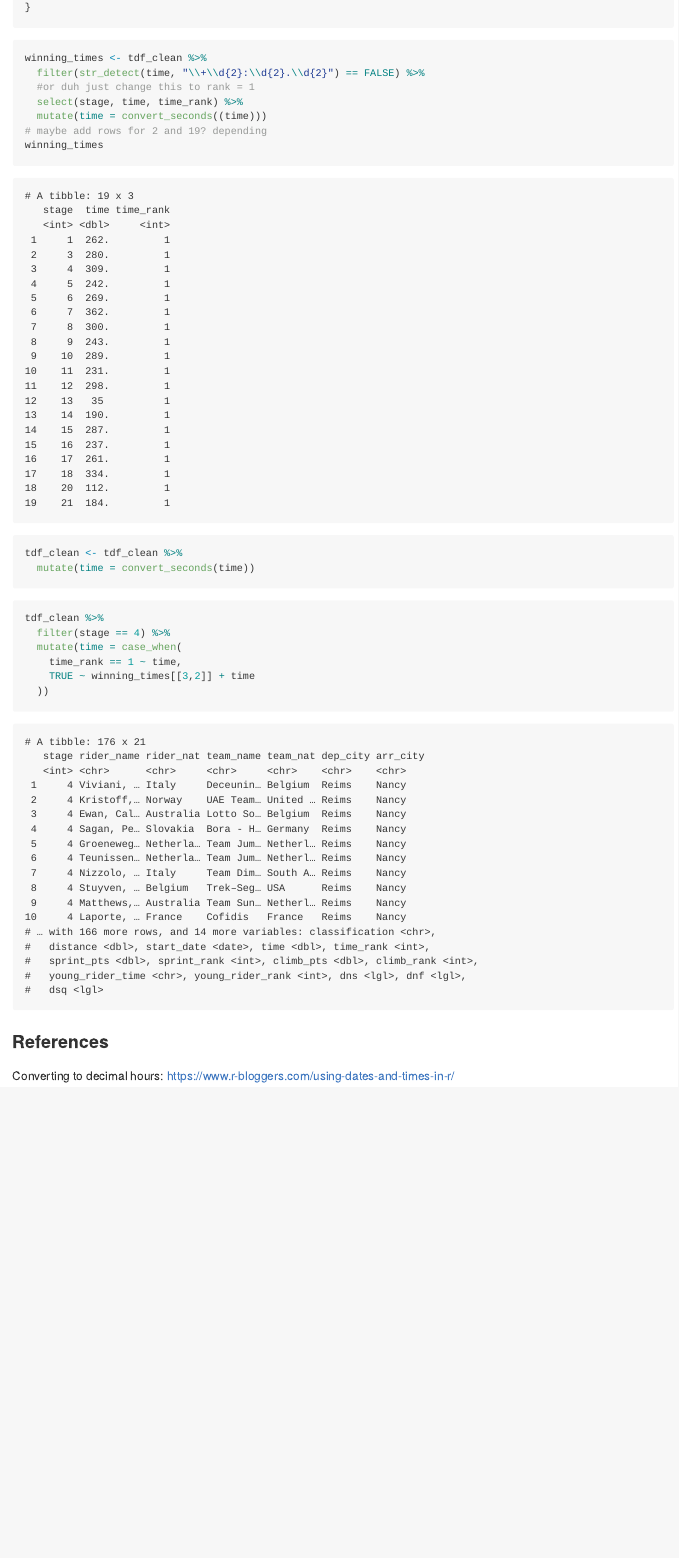
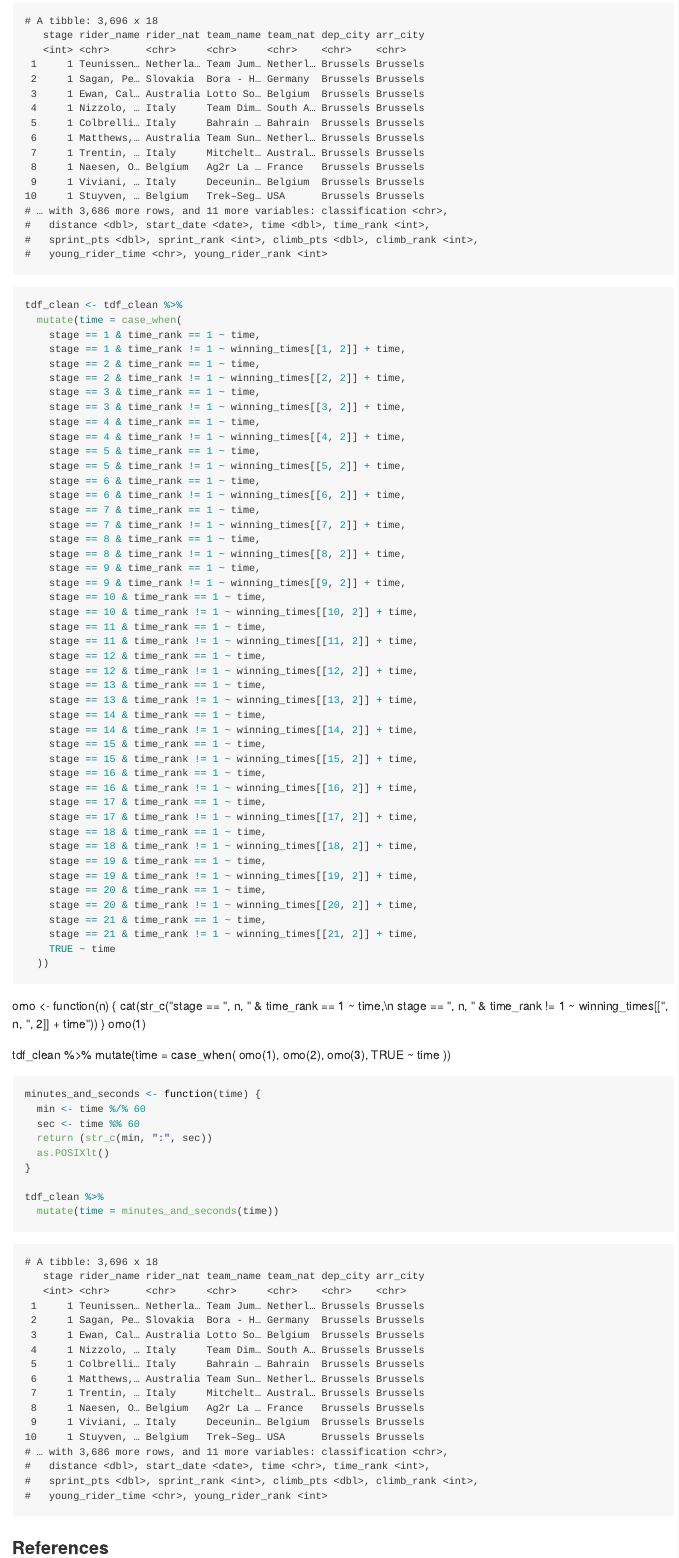
Before and after one commit to li11ianc/tour-de-france, an R Markdown document (exam1.Rmd): the page in a window 1100 px wide, from 4580 px down before the commit and from 5230 px down after it. The pictures show the output file exam1.md that the author committed with the source, drawn offline in the style of GitHub; long lines of code are wrapped.

Commit message:
task 2 part 1 another draft - lots of ideas for functions, not much working yet

````diff
--- a/exam1.Rmd
+++ b/exam1.Rmd
@@ -138,16 +138,6 @@ convert_seconds <- function(time) {
 ```
 
 ```{r}
-winning_times <- tdf_clean %>%
-  filter(str_detect(time, "\\+\\d{2}:\\d{2}.\\d{2}") == FALSE) %>%
-  #or duh just change this to rank = 1
-  select(stage, time, time_rank) %>%
-  mutate(time = convert_seconds((time)))
-# maybe add rows for 2 and 19? depending
-winning_times
-```
-
-```{r}
 tdf_clean <- tdf_clean %>%
   mutate(time = convert_seconds(time))
 ```
@@ -156,9 +186,75 @@ tdf_clean <- tdf_clean %>%
+```{r}
+tdf_clean <- tdf_clean %>%
+  mutate(time = case_when(
+    stage == 1 & time_rank == 1 ~ time,
+    stage == 1 & time_rank != 1 ~ winning_times[[1, 2]] + time,
+    stage == 2 & time_rank == 1 ~ time,
+    stage == 2 & time_rank != 1 ~ winning_times[[2, 2]] + time,
+    stage == 3 & time_rank == 1 ~ time,
+    stage == 3 & time_rank != 1 ~ winning_times[[3, 2]] + time,
+    stage == 4 & time_rank == 1 ~ time,
+    stage == 4 & time_rank != 1 ~ winning_times[[4, 2]] + time,
+    stage == 5 & time_rank == 1 ~ time,
+    stage == 5 & time_rank != 1 ~ winning_times[[5, 2]] + time,
+    stage == 6 & time_rank == 1 ~ time,
+    stage == 6 & time_rank != 1 ~ winning_times[[6, 2]] + time,
+    stage == 7 & time_rank == 1 ~ time,
+    stage == 7 & time_rank != 1 ~ winning_times[[7, 2]] + time,
+    stage == 8 & time_rank == 1 ~ time,
+    stage == 8 & time_rank != 1 ~ winning_times[[8, 2]] + time,
+    stage == 9 & time_rank == 1 ~ time,
+    stage == 9 & time_rank != 1 ~ winning_times[[9, 2]] + time,
+    stage == 10 & time_rank == 1 ~ time,
+    stage == 10 & time_rank != 1 ~ winning_times[[10, 2]] + time,
+    stage == 11 & time_rank == 1 ~ time,
+    stage == 11 & time_rank != 1 ~ winning_times[[11, 2]] + time,
+    stage == 12 & time_rank == 1 ~ time,
+    stage == 12 & time_rank != 1 ~ winning_times[[12, 2]] + time,
+    stage == 13 & time_rank == 1 ~ time,
+    stage == 13 & time_rank != 1 ~ winning_times[[13, 2]] + time,
+    stage == 14 & time_rank == 1 ~ time,
+    stage == 14 & time_rank != 1 ~ winning_times[[14, 2]] + time,
+    stage == 15 & time_rank == 1 ~ time,
+    stage == 15 & time_rank != 1 ~ winning_times[[15, 2]] + time,
+    stage == 16 & time_rank == 1 ~ time,
+    stage == 16 & time_rank != 1 ~ winning_times[[16, 2]] + time,
+    stage == 17 & time_rank == 1 ~ time,
+    stage == 17 & time_rank != 1 ~ winning_times[[17, 2]] + time,
+    stage == 18 & time_rank == 1 ~ time,
+    stage == 18 & time_rank != 1 ~ winning_times[[18, 2]] + time,
+    stage == 19 & time_rank == 1 ~ time,
+    stage == 19 & time_rank != 1 ~ winning_times[[19, 2]] + time,
+    stage == 20 & time_rank == 1 ~ time,
+    stage == 20 & time_rank != 1 ~ winning_times[[20, 2]] + time,
+    stage == 21 & time_rank == 1 ~ time,
+    stage == 21 & time_rank != 1 ~ winning_times[[21, 2]] + time,
+    TRUE ~ time
+  ))
+```
+
+omo <- function(n) {
+  cat(str_c("stage == ", n, " & time_rank == 1 ~ time,\n stage == ", n, " & time_rank != 1 ~ winning_times[[", n, ", 2]] + time"))
+}
+omo(1)
+
 tdf_clean %>%
-  filter(stage == 4) %>%
   mutate(time = case_when(
-    time_rank == 1 ~ time,
-    TRUE ~ winning_times[[3,2]] + time
+    omo(1),
+    omo(2),
+    omo(3),
+    TRUE ~ time
   ))
+
+```{r}
+minutes_and_seconds <- function(time) {
+  min <- time %/% 60
+  sec <- time %% 60
+  return (str_c(min, ":", sec))
+  as.POSIXlt()
+}
+
+tdf_clean %>%
+  mutate(time = minutes_and_seconds(time))
 ```
 
 
````
Also changed, not shown: exam1.md, results/tdf_clean.rds, exam1.Rmd (42 more changed lines).
